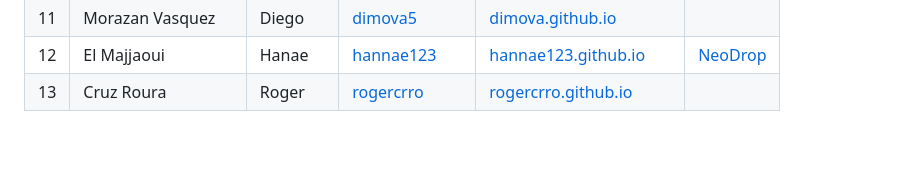
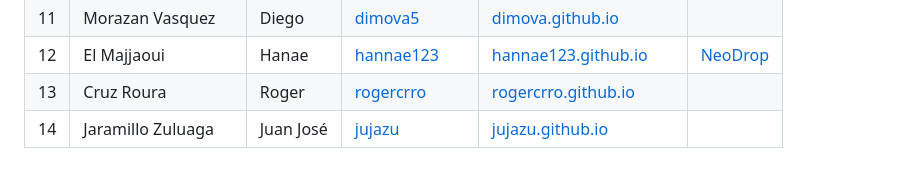
Before and after one commit to rogercrro/projecte-smx2c-2025-2026, a Markdown page: README.md, the part around the change. Rendered like a GitHub page; blank space fills up the shorter version.

Commit message:
info triple jota

```diff
--- a/README.md
+++ b/README.md
@@ -20,3 +20,4 @@
 | 11 | Morazan Vasquez   | Diego     | [dimova5](https://github.com/dimova5)             | [dimova.github.io](https://dimova5.github.io)              |
 | 12 | El Majjaoui       | Hanae     | [hannae123](https://github.com/hannae123)         | [hannae123.github.io](https://hannae123.github.io)         | [NeoDrop](http://NeoDrop.endinahosting.com)  |
 | 13 | Cruz Roura        | Roger     | [rogercrro](https://github.com/rogercrro)         | [rogercrro.github.io](https://rogercrro.github.io)         |
+| 14 | Jaramillo Zuluaga | Juan José | [jujazu](https://github.com/jujazu)               | [jujazu.github.io](https://jujazu.github.io)       |
```
